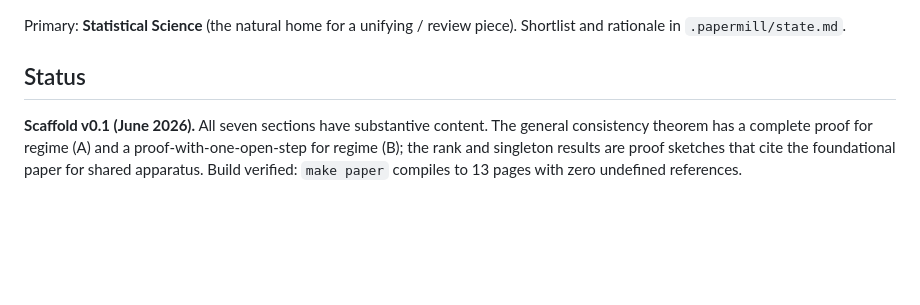
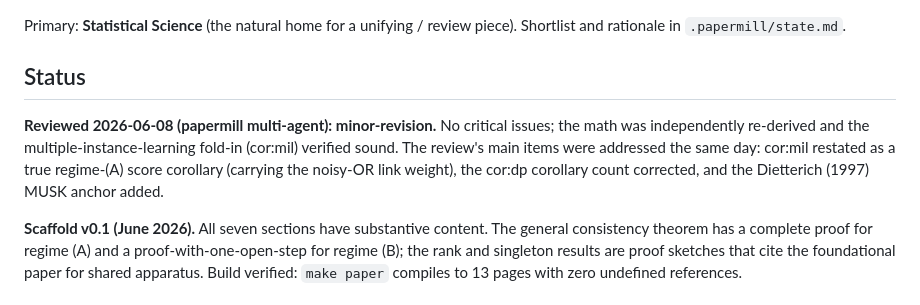
Before and after one commit to queelius/coarsening-synthesis, a Markdown page: README.md, the part around the change. Rendered like a GitHub page; blank space fills up the shorter version.

Commit message:
Refresh README status with the 2026-06-08 review result
Co-Authored-By: Claude Opus 4.8 (1M context) <noreply@anthropic.com>

```diff
--- a/README.md
+++ b/README.md
@@ -105,6 +105,8 @@ review piece). Shortlist and rationale in `.papermill/state.md`.
 
 ## Status
 
+**Reviewed 2026-06-08 (papermill multi-agent): minor-revision.** No critical issues; the math was independently re-derived and the multiple-instance-learning fold-in (cor:mil) verified sound. The review's main items were addressed the same day: cor:mil restated as a true regime-(A) score corollary (carrying the noisy-OR link weight), the cor:dp corollary count corrected, and the Dietterich (1997) MUSK anchor added.
+
 **Scaffold v0.1 (June 2026).** All seven sections have substantive
 content. The general consistency theorem has a complete proof for regime
 (A) and a proof-with-one-open-step for regime (B); the rank and
```
